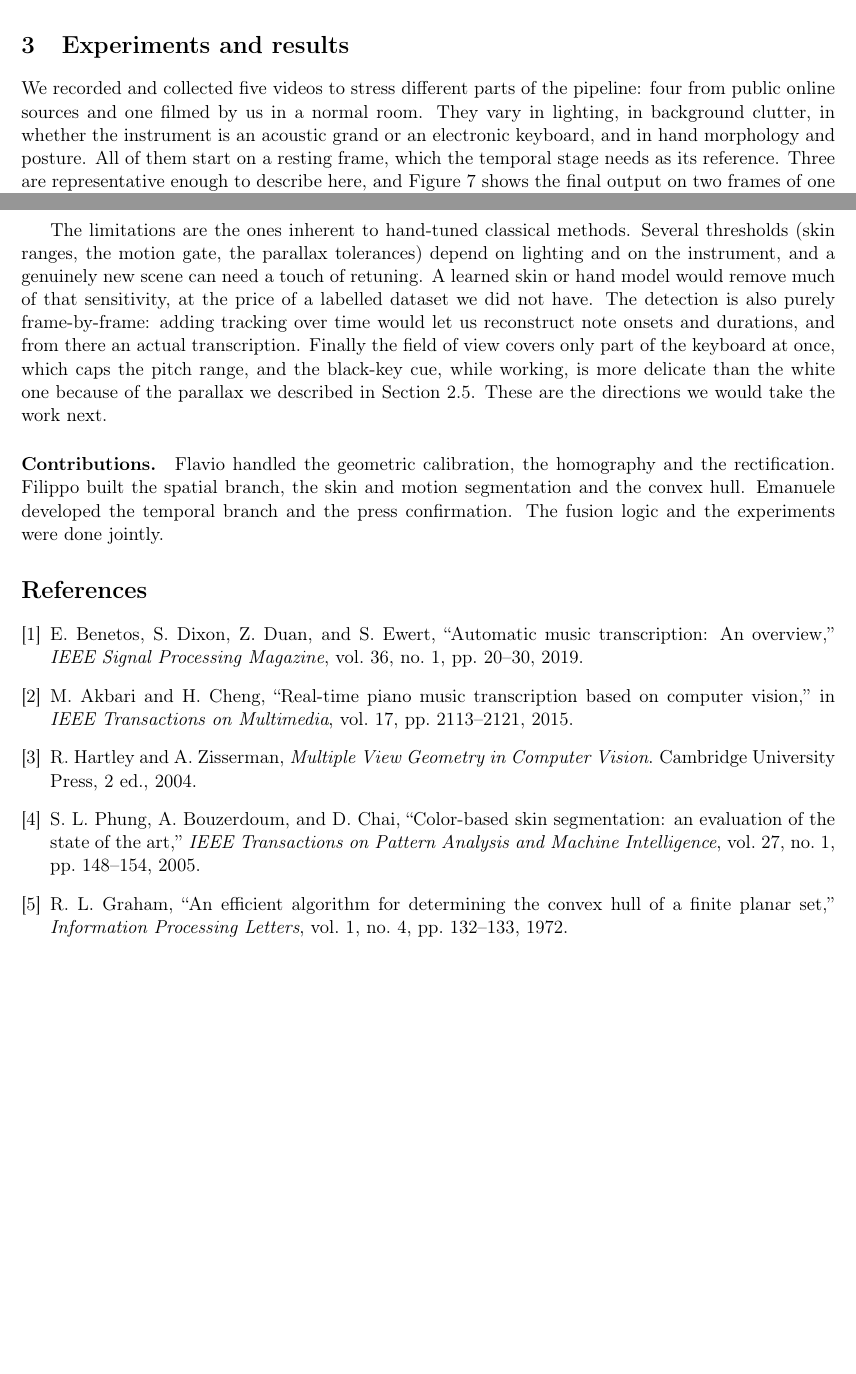
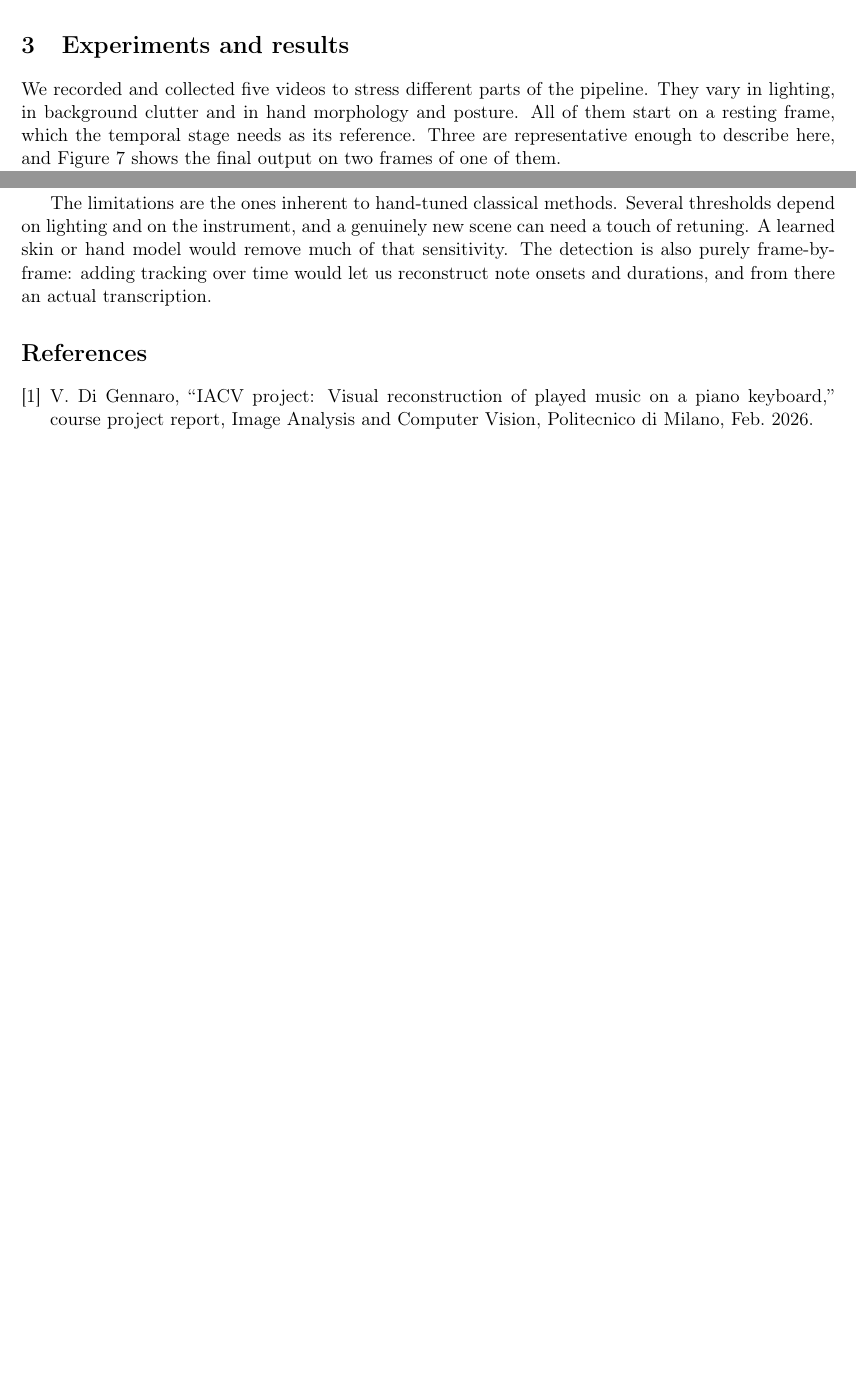
Before and after one commit to FilippoGarofalo/Keyboard-Reconstruction, a LaTeX paper (report/main.tex, which reads report/references.bib): two parts of pages 7 and 9 of 9 before the commit and two parts of pages 8 and 9 of 9 after it, joined at a grey line, cut so that both start at the same text, the shorter picture padded with empty space. Compiled offline with pdfLaTeX.

Commit message:
main update

```diff
--- a/report/main.tex
+++ b/report/main.tex
@@ -416,9 +418,7 @@ keys and red on black ones, on top of the rectified frame.
 \section{Experiments and results}
 \label{sec:results}
-We recorded and collected five videos to stress different parts of the pipeline:
-four from public online sources and one filmed by us in a normal room. They vary
-in lighting, in background clutter, in whether the instrument is an acoustic
-grand or an electronic keyboard, and in hand morphology and posture. All of them
+We recorded and collected five videos to stress different parts of the pipeline.
+They vary in lighting, in background clutter and in hand morphology and posture. All of them
 start on a resting frame, which the temporal stage needs as its reference. Three
 are representative enough to describe here, and Figure~\ref{fig:result} shows the
 final output on two frames of one of them.
@@ -492,22 +488,13 @@ and a two-channel, exposed-surface temporal branch, fused by intersection. On a
 of videos it handles white and black presses under a range of real conditions.
 
 The limitations are the ones inherent to hand-tuned classical methods. Several
-thresholds (skin ranges, the motion gate, the parallax tolerances) depend on
+thresholds depend on
 lighting and on the instrument, and a genuinely new scene can need a touch of
-retuning. A learned skin or hand model would remove much of that sensitivity, at
-the price of a labelled dataset we did not have. The detection is also purely
+retuning. A learned skin or hand model would remove much of that sensitivity. The detection is also purely
 frame-by-frame: adding tracking over time would let us reconstruct note onsets
-and durations, and from there an actual transcription. Finally the field of view
-covers only part of the keyboard at once, which caps the pitch range, and the
-black-key cue, while working, is more delicate than the white one because of the
-parallax we described in Section~\ref{sec:temporal}. These are the directions we
-would take the work next.
+and durations, and from there an actual transcription.
 
-\paragraph{Contributions.}
-Flavio handled the geometric calibration, the homography and the rectification.
-Filippo built the spatial branch, the skin and motion segmentation and the convex
-hull. Emanuele developed the temporal branch and the press confirmation. The
-fusion logic and the experiments were done jointly.
+
 
 \bibliographystyle{ieeetr}
 \bibliography{references}
--- a/report/references.bib
+++ b/report/references.bib
@@ -1,45 +1,8 @@
-@book{hartley2004multiple,
-  title     = {Multiple View Geometry in Computer Vision},
-  author    = {Hartley, Richard and Zisserman, Andrew},
-  edition   = {2},
-  year      = {2004},
-  publisher = {Cambridge University Press}
+@techreport{digennaro2026visual,
+  title       = {{IACV} Project: Visual reconstruction of played music on a piano keyboard},
+  author      = {Di Gennaro, Veronica},
+  institution = {Image Analysis and Computer Vision, Politecnico di Milano},
+  type        = {Course project report},
+  year        = {2026},
+  month       = feb
 }
-
-@article{benabdelkader2005ycbcr,
-  title   = {Color-based skin segmentation: an evaluation of the state of the art},
-  author  = {Phung, Son Lam and Bouzerdoum, Abdesselam and Chai, Douglas},
-  journal = {IEEE Transactions on Pattern Analysis and Machine Intelligence},
-  volume  = {27},
-  number  = {1},
-  pages   = {148--154},
-  year    = {2005}
-}
-
-@article{graham1972convexhull,
-  title   = {An efficient algorithm for determining the convex hull of a finite planar set},
-  author  = {Graham, Ronald L.},
-  journal = {Information Processing Letters},
-  volume  = {1},
-  number  = {4},
-  pages   = {132--133},
-  year    = {1972}
-}
-
-@article{benetos2019transcription,
-  title   = {Automatic Music Transcription: An Overview},
-  author  = {Benetos, Emmanouil and Dixon, Simon and Duan, Zhiyao and Ewert, Sebastian},
-  journal = {IEEE Signal Processing Magazine},
-  volume  = {36},
-  number  = {1},
-  pages   = {20--30},
-  year    = {2019}
-}
-
-@inproceedings{akbari2015pianodepth,
-  title     = {Real-time piano music transcription based on computer vision},
-  author    = {Akbari, Mohammad and Cheng, Howard},
-  booktitle = {IEEE Transactions on Multimedia},
-  volume    = {17},
-  pages     = {2113--2121},
-  year      = {2015}
@@ -61,5 +8,0 @@
-  journal = {IEEE Transactions on Pattern Analysis and Machine Intelligence},
-  number  = {6},
-  pages   = {679--698},
-  year    = {1986}
-}
```
Also changed, not shown: report/main.tex (24 more changed lines), report/references.bib (15 more changed lines).
